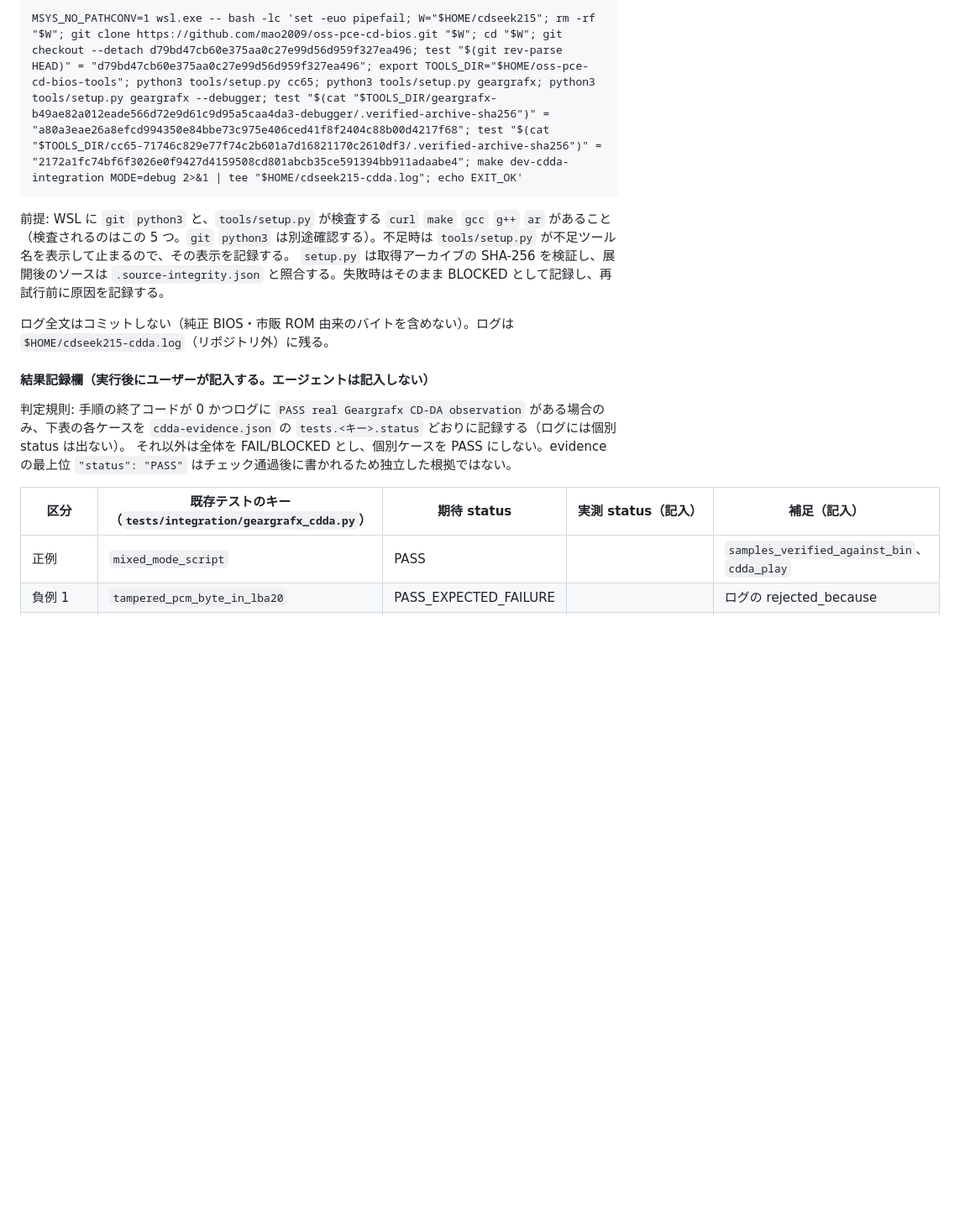
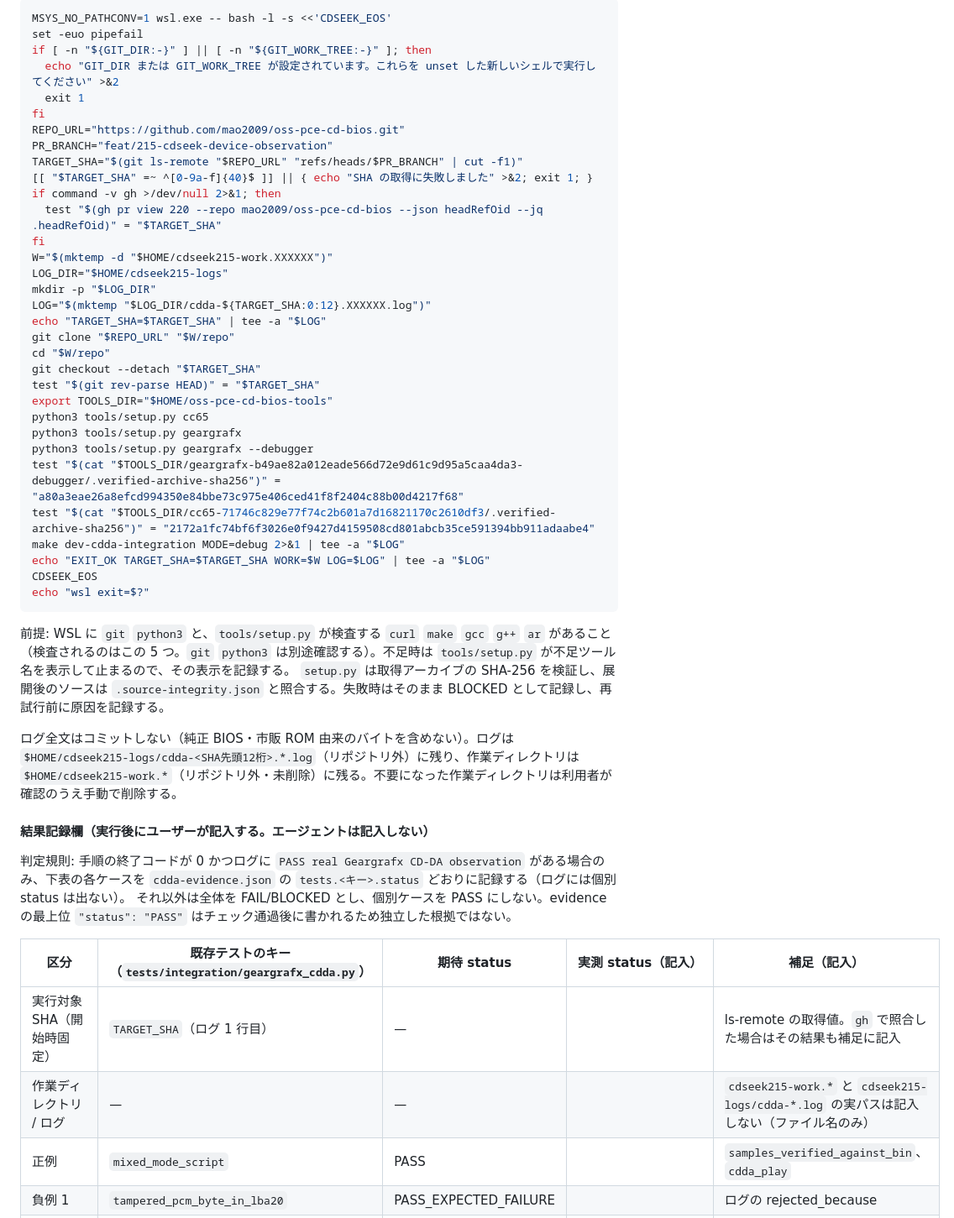
Before and after one commit to mao2009/oss-pce-cd-bios, a Markdown page: docs/cdseek-device-observation.md, the part around one of its changes. Shown at 84% size. GitHub-like rendering; blank space fills up the shorter version.

````diff
--- a/docs/cdseek-device-observation.md
+++ b/docs/cdseek-device-observation.md
@@ -77,12 +104,43 @@ echo "EXIT_OK"
 
-```
-MSYS_NO_PATHCONV=1 wsl.exe -- bash -lc 'set -euo pipefail; W="$HOME/cdseek215"; rm -rf "$W"; git clone https://github.com/mao2009/oss-pce-cd-bios.git "$W"; cd "$W"; git checkout --detach d79bd47cb60e375aa0c27e99d56d959f327ea496; test "$(git rev-parse HEAD)" = "d79bd47cb60e375aa0c27e99d56d959f327ea496"; export TOOLS_DIR="$HOME/oss-pce-cd-bios-tools"; python3 tools/setup.py cc65; python3 tools/setup.py geargrafx; python3 tools/setup.py geargrafx --debugger; test "$(cat "$TOOLS_DIR/geargrafx-b49ae82a012eade566d72e9d61c9d95a5caa4da3-debugger/.verified-archive-sha256")" = "a80a3eae26a8efcd994350e84bbe73c975e406ced41f8f2404c88b00d4217f68"; test "$(cat "$TOOLS_DIR/cc65-71746c829e77f74c2b601a7d16821170c2610df3/.verified-archive-sha256")" = "2172a1fc74bf6f3026e0f9427d4159508cd801abcb35ce591394bb911adaabe4"; make dev-cdda-integration MODE=debug 2>&1 | tee "$HOME/cdseek215-cdda.log"; echo EXIT_OK'
+```bash
+MSYS_NO_PATHCONV=1 wsl.exe -- bash -l -s <<'CDSEEK_EOS'
+set -euo pipefail
+if [ -n "${GIT_DIR:-}" ] || [ -n "${GIT_WORK_TREE:-}" ]; then
+  echo "GIT_DIR または GIT_WORK_TREE が設定されています。これらを unset した新しいシェルで実行してください" >&2
+  exit 1
+fi
+REPO_URL="https://github.com/mao2009/oss-pce-cd-bios.git"
+PR_BRANCH="feat/215-cdseek-device-observation"
+TARGET_SHA="$(git ls-remote "$REPO_URL" "refs/heads/$PR_BRANCH" | cut -f1)"
+[[ "$TARGET_SHA" =~ ^[0-9a-f]{40}$ ]] || { echo "SHA の取得に失敗しました" >&2; exit 1; }
+if command -v gh >/dev/null 2>&1; then
+  test "$(gh pr view 220 --repo mao2009/oss-pce-cd-bios --json headRefOid --jq .headRefOid)" = "$TARGET_SHA"
+fi
+W="$(mktemp -d "$HOME/cdseek215-work.XXXXXX")"
+LOG_DIR="$HOME/cdseek215-logs"
+mkdir -p "$LOG_DIR"
+LOG="$(mktemp "$LOG_DIR/cdda-${TARGET_SHA:0:12}.XXXXXX.log")"
+echo "TARGET_SHA=$TARGET_SHA" | tee -a "$LOG"
+git clone "$REPO_URL" "$W/repo"
+cd "$W/repo"
+git checkout --detach "$TARGET_SHA"
+test "$(git rev-parse HEAD)" = "$TARGET_SHA"
+export TOOLS_DIR="$HOME/oss-pce-cd-bios-tools"
+python3 tools/setup.py cc65
+python3 tools/setup.py geargrafx
+python3 tools/setup.py geargrafx --debugger
+test "$(cat "$TOOLS_DIR/geargrafx-b49ae82a012eade566d72e9d61c9d95a5caa4da3-debugger/.verified-archive-sha256")" = "a80a3eae26a8efcd994350e84bbe73c975e406ced41f8f2404c88b00d4217f68"
+test "$(cat "$TOOLS_DIR/cc65-71746c829e77f74c2b601a7d16821170c2610df3/.verified-archive-sha256")" = "2172a1fc74bf6f3026e0f9427d4159508cd801abcb35ce591394bb911adaabe4"
+make dev-cdda-integration MODE=debug 2>&1 | tee -a "$LOG"
+echo "EXIT_OK TARGET_SHA=$TARGET_SHA WORK=$W LOG=$LOG" | tee -a "$LOG"
+CDSEEK_EOS
+echo "wsl exit=$?"
 ```
 
 前提: WSL に `git` `python3` と、`tools/setup.py` が検査する `curl` `make` `gcc` `g++` `ar` があること（検査されるのはこの 5 つ。`git` `python3` は別途確認する）。不足時は `tools/setup.py` が不足ツール名を表示して止まるので、その表示を記録する。
 `setup.py` は取得アーカイブの SHA-256 を検証し、展開後のソースは `.source-integrity.json` と照合する。失敗時はそのまま BLOCKED として記録し、再試行前に原因を記録する。
 
-ログ全文はコミットしない（純正 BIOS・市販 ROM 由来のバイトを含めない）。ログは `$HOME/cdseek215-cdda.log`（リポジトリ外）に残る。
+ログ全文はコミットしない（純正 BIOS・市販 ROM 由来のバイトを含めない）。ログは `$HOME/cdseek215-logs/cdda-<SHA先頭12桁>.*.log`（リポジトリ外）に残り、作業ディレクトリは `$HOME/cdseek215-work.*`（リポジトリ外・未削除）に残る。不要になった作業ディレクトリは利用者が確認のうえ手動で削除する。
 
 #### 結果記録欄（実行後にユーザーが記入する。エージェントは記入しない）
 
@@ -91,6 +149,8 @@ MSYS_NO_PATHCONV=1 wsl.exe -- bash -lc 'set -euo pipefail; W="$HOME/cdseek215";
 
 | 区分 | 既存テストのキー（`tests/integration/geargrafx_cdda.py`） | 期待 status | 実測 status（記入） | 補足（記入） |
 | --- | --- | --- | --- | --- |
+| 実行対象 SHA（開始時固定） | `TARGET_SHA`（ログ 1 行目） | — | | ls-remote の取得値。`gh` で照合した場合はその結果も補足に記入 |
+| 作業ディレクトリ / ログ | — | — | | `cdseek215-work.*` と `cdseek215-logs/cdda-*.log` の実パスは記入しない（ファイル名のみ） |
 | 正例 | `mixed_mode_script` | PASS | | `samples_verified_against_bin`、`cdda_play` |
 | 負例 1 | `tampered_pcm_byte_in_lba20` | PASS_EXPECTED_FAILURE | | ログの rejected_because |
 | 負例 2 | `channels_swapped_lba21_sample30` | PASS_EXPECTED_FAILURE | | 同上 |
````
Also changed, not shown: other parts of docs/cdseek-device-observation.md (+46 -18 lines).
